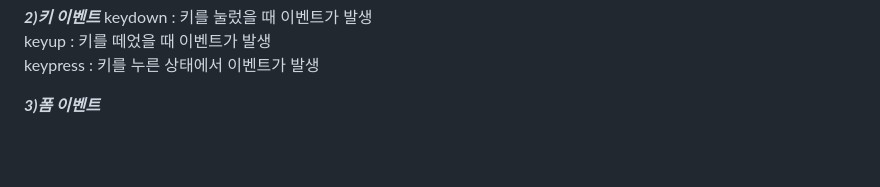
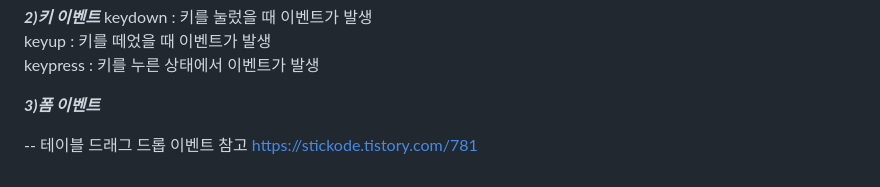
Before and after one commit to sdee96/test, a Markdown page: JS.md, the part around the change. Drawn GitHub-style; blank space fills up the shorter version.

```diff
--- a/JS.md
+++ b/JS.md
@@ -145,3 +145,9 @@ keyup : 키를 떼었을 때 이벤트가 발생
 keypress : 키를 누른 상태에서 이벤트가 발생
 
 ***3)폼 이벤트***
+
+
+
+--
+테이블 드래그 드롭 이벤트 참고
+https://stickode.tistory.com/781
```
